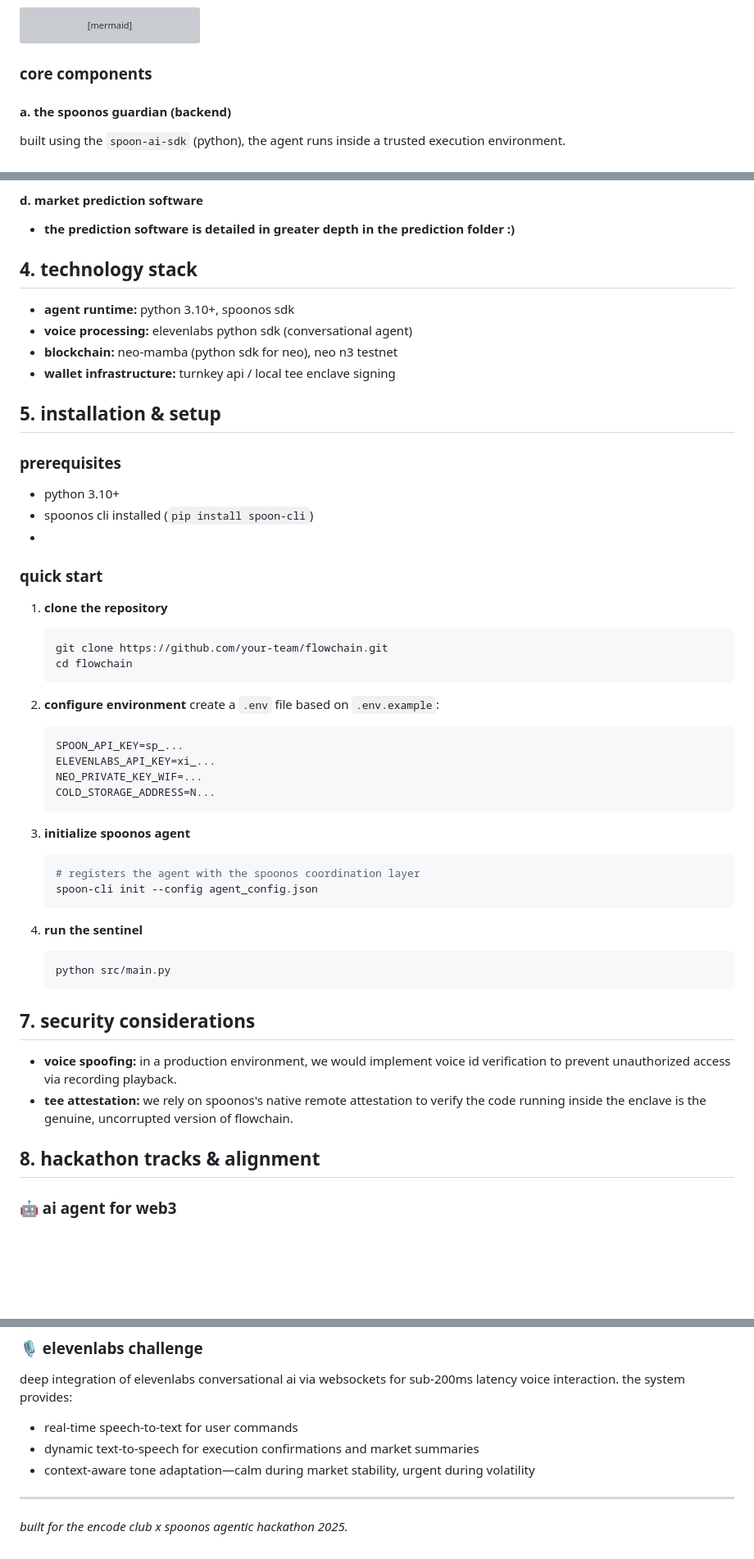
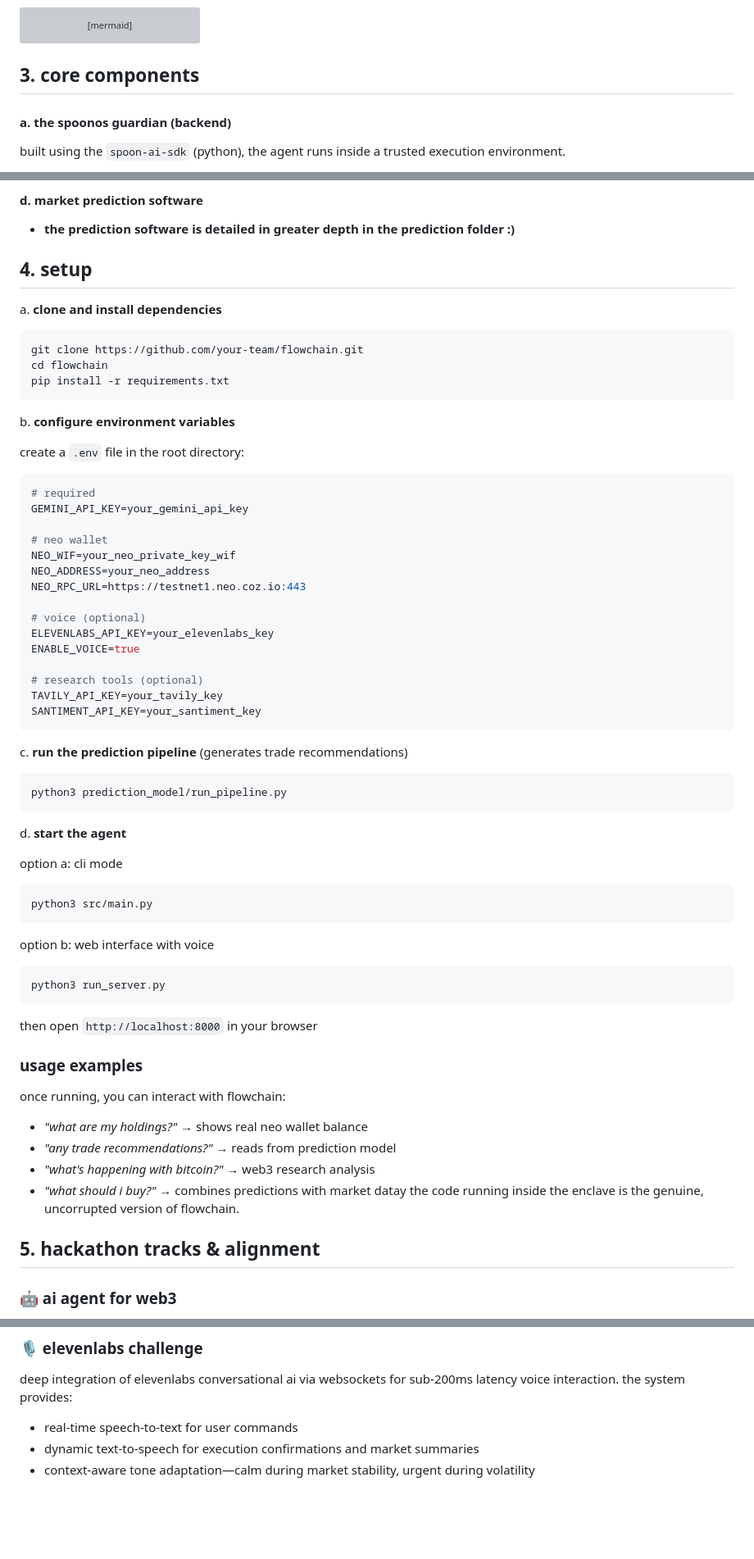
Before and after one commit to sid-081205/flowchain, a Markdown page: README.md, 3 parts joined by grey strips. Shown: that part at 82% size. GitHub-like rendering; blank space fills up the shorter version; grey boxes are pictures that could not be loaded.

Commit message:
Revise README structure and update sections

````diff
--- a/README.md
+++ b/README.md
@@ -25,7 +25,7 @@ graph TD
     signer -->|signed tx| neo[neo n3 blockchain]
 ```
 
-### core components
+## 3. core components
 
 #### a. the spoonos guardian (backend)
 
@@ -57,59 +57,67 @@ we utilize **elevenlabs conversational ai** via websockets for sub-200ms latency
  * **the prediction software is detailed in greater depth in the prediction folder :)**
 
 
-## 4. technology stack
+## 4. setup
 
-  * **agent runtime:** python 3.10+, spoonos sdk
-  * **voice processing:** elevenlabs python sdk (conversational agent)
-  * **blockchain:** neo-mamba (python sdk for neo), neo n3 testnet
-  * **wallet infrastructure:** turnkey api / local tee enclave signing
+a. **clone and install dependencies**
 
-## 5. installation & setup
+   ```bash
+   git clone https://github.com/your-team/flowchain.git
+   cd flowchain
+   pip install -r requirements.txt
+   ```
 
-### prerequisites
+b. **configure environment variables**
 
-  * python 3.10+
-  * spoonos cli installed (`pip install spoon-cli`)
-  *
+   create a `.env` file in the root directory:
 
-### quick start
+   ```ini
+   # required
+   GEMINI_API_KEY=your_gemini_api_key
 
-1.  **clone the repository**
+   # neo wallet
+   NEO_WIF=your_neo_private_key_wif
+   NEO_ADDRESS=your_neo_address
+   NEO_RPC_URL=https://testnet1.neo.coz.io:443
 
-    ```bash
-    git clone https://github.com/your-team/flowchain.git
-    cd flowchain
-    ```
+   # voice (optional)
+   ELEVENLABS_API_KEY=your_elevenlabs_key
+   ENABLE_VOICE=true
 
-2.  **configure environment**
-    create a `.env` file based on `.env.example`:
+   # research tools (optional)
+   TAVILY_API_KEY=your_tavily_key
+   SANTIMENT_API_KEY=your_santiment_key
+   ```
 
-    ```ini
-    SPOON_API_KEY=sp_...
-    ELEVENLABS_API_KEY=xi_...
-    NEO_PRIVATE_KEY_WIF=...
-    COLD_STORAGE_ADDRESS=N...
-    ```
+c. **run the prediction pipeline** (generates trade recommendations)
 
-3.  **initialize spoonos agent**
+   ```bash
+   python3 prediction_model/run_pipeline.py
+   ```
 
-    ```bash
-    # registers the agent with the spoonos coordination layer
-    spoon-cli init --config agent_config.json
-    ```
+d. **start the agent**
 
-4.  **run the sentinel**
+   option a: cli mode
+   ```bash
+   python3 src/main.py
+   ```
 
-    ```bash
-    python src/main.py
-    ```
+   option b: web interface with voice
+   ```bash
+   python3 run_server.py
+   ```
+   then open `http://localhost:8000` in your browser
 
-## 7. security considerations
+### usage examples
 
-  * **voice spoofing:** in a production environment, we would implement voice id verification to prevent unauthorized access via recording playback.
-  * **tee attestation:** we rely on spoonos's native remote attestation to verify the code running inside the enclave is the genuine, uncorrupted version of flowchain.
+once running, you can interact with flowchain:
 
-## 8. hackathon tracks & alignment
+- *"what are my holdings?"* → shows real neo wallet balance
+- *"any trade recommendations?"* → reads from prediction model
+- *"what's happening with bitcoin?"* → web3 research analysis
+- *"what should i buy?"* → combines predictions with market datay the code running inside the enclave is the genuine, uncorrupted version of flowchain.
+
+## 5. hackathon tracks & alignment
 
 ### 🤖 ai agent for web3
 fully autonomous agent performing on-chain writes (swaps/transfers) based on natural language reasoning. the spoonos guardian maintains session state, validates policies, and executes blockchain transactions via the turnkey wallet api—all triggered by voice commands.
@@ -128,7 +136,3 @@ deep integration of elevenlabs conversational ai via websockets for sub-200ms la
   * real-time speech-to-text for user commands
   * dynamic text-to-speech for execution confirmations and market summaries
   * context-aware tone adaptation—calm during market stability, urgent during volatility
-
------
-
-*built for the encode club x spoonos agentic hackathon 2025.*
````
